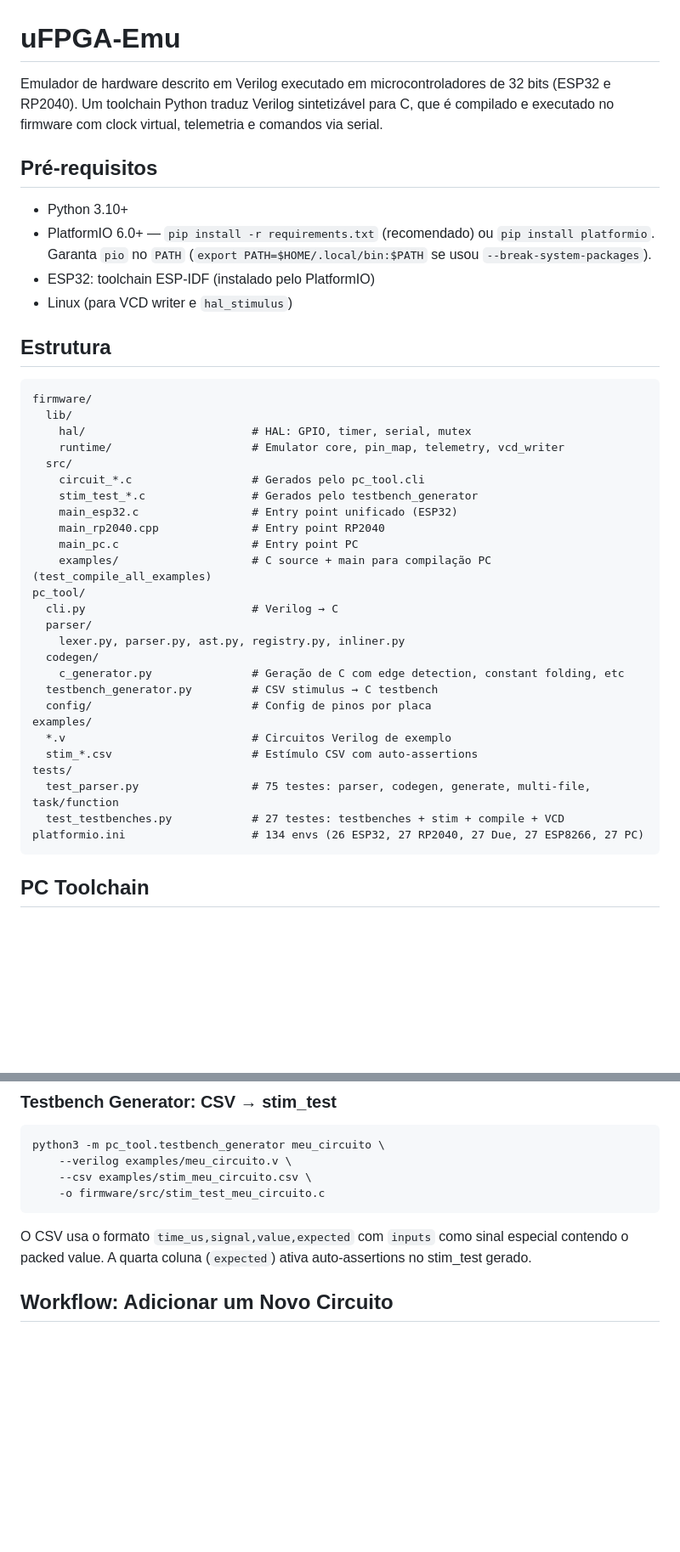
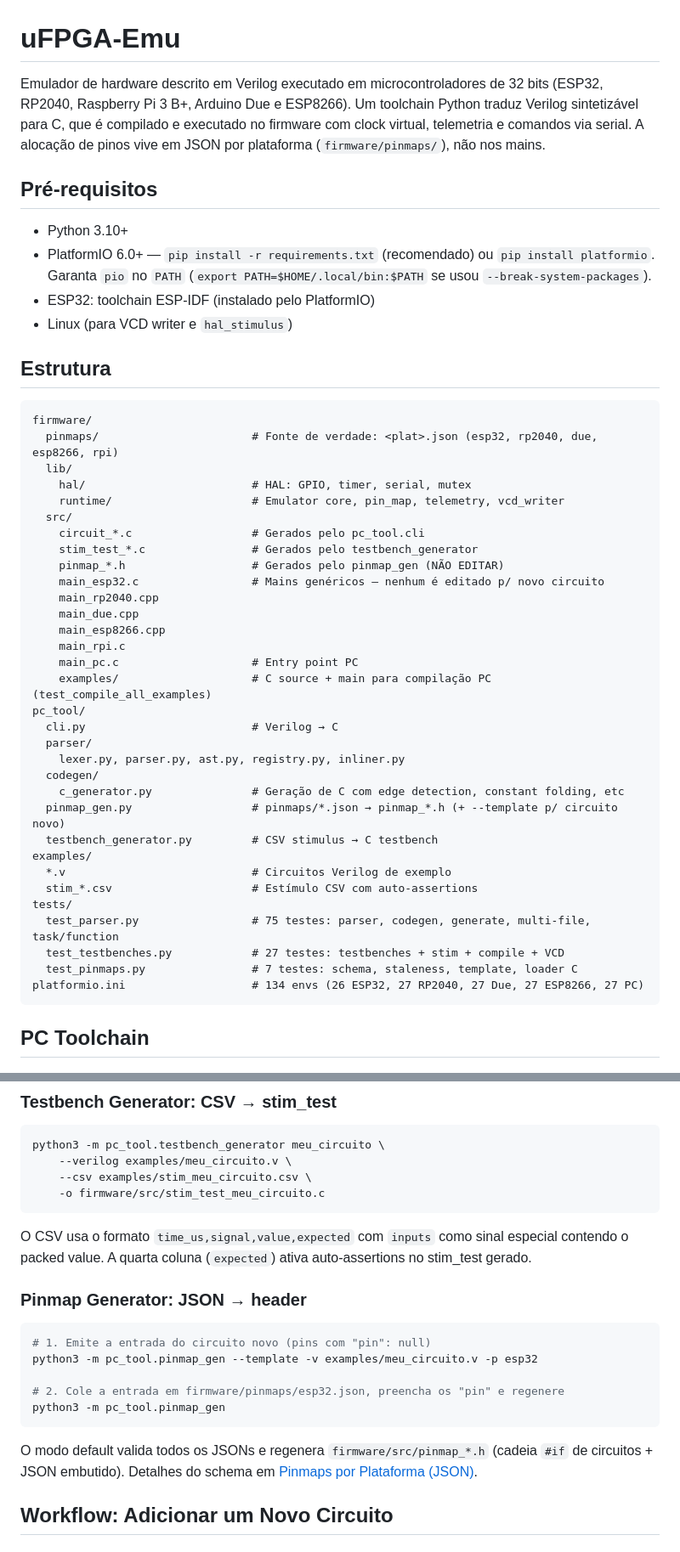
Before and after one commit to jsansao/ufpga-emu, a Markdown page: README.md, 2 parts joined by grey strips. Shown at 85% size. Drawn GitHub-style; blank space fills up the shorter version.

````diff
--- a/README.md
+++ b/README.md
@@ -1,6 +1,6 @@
 # uFPGA-Emu
 
-Emulador de hardware descrito em Verilog executado em microcontroladores de 32 bits (ESP32 e RP2040). Um toolchain Python traduz Verilog sintetizável para C, que é compilado e executado no firmware com clock virtual, telemetria e comandos via serial.
+Emulador de hardware descrito em Verilog executado em microcontroladores de 32 bits (ESP32, RP2040, Raspberry Pi 3 B+, Arduino Due e ESP8266). Um toolchain Python traduz Verilog sintetizável para C, que é compilado e executado no firmware com clock virtual, telemetria e comandos via serial. A alocação de pinos vive em JSON por plataforma (`firmware/pinmaps/`), não nos mains.
 
 ## Pré-requisitos
 
@@ -14,14 +14,19 @@ Emulador de hardware descrito em Verilog executado em microcontroladores de 32 b
 
 ```
 firmware/
+  pinmaps/                       # Fonte de verdade: <plat>.json (esp32, rp2040, due, esp8266, rpi)
   lib/
     hal/                         # HAL: GPIO, timer, serial, mutex
     runtime/                     # Emulator core, pin_map, telemetry, vcd_writer
   src/
     circuit_*.c                  # Gerados pelo pc_tool.cli
     stim_test_*.c                # Gerados pelo testbench_generator
-    main_esp32.c                 # Entry point unificado (ESP32)
-    main_rp2040.cpp              # Entry point RP2040
+    pinmap_*.h                   # Gerados pelo pinmap_gen (NÃO EDITAR)
+    main_esp32.c                 # Mains genéricos — nenhum é editado p/ novo circuito
+    main_rp2040.cpp
+    main_due.cpp
+    main_esp8266.cpp
+    main_rpi.c
     main_pc.c                    # Entry point PC
     examples/                    # C source + main para compilação PC (test_compile_all_examples)
 pc_tool/
@@ -30,14 +35,15 @@ pc_tool/
     lexer.py, parser.py, ast.py, registry.py, inliner.py
   codegen/
     c_generator.py               # Geração de C com edge detection, constant folding, etc
+  pinmap_gen.py                  # pinmaps/*.json → pinmap_*.h (+ --template p/ circuito novo)
   testbench_generator.py         # CSV stimulus → C testbench
-  config/                        # Config de pinos por placa
 examples/
   *.v                            # Circuitos Verilog de exemplo
   stim_*.csv                     # Estímulo CSV com auto-assertions
 tests/
   test_parser.py                 # 75 testes: parser, codegen, generate, multi-file, task/function
   test_testbenches.py            # 27 testes: testbenches + stim + compile + VCD
+  test_pinmaps.py                # 7 testes: schema, staleness, template, loader C
 platformio.ini                   # 134 envs (26 ESP32, 27 RP2040, 27 Due, 27 ESP8266, 27 PC)
 ```
 
@@ -61,6 +67,18 @@ python3 -m pc_tool.testbench_generator meu_circuito \
 ```
 
 O CSV usa o formato `time_us,signal,value,expected` com `inputs` como sinal especial contendo o packed value. A quarta coluna (`expected`) ativa auto-assertions no stim_test gerado.
+
+### Pinmap Generator: JSON → header
+
+```bash
+# 1. Emite a entrada do circuito novo (pins com "pin": null)
+python3 -m pc_tool.pinmap_gen --template -v examples/meu_circuito.v -p esp32
+
+# 2. Cole a entrada em firmware/pinmaps/esp32.json, preencha os "pin" e regenere
+python3 -m pc_tool.pinmap_gen
+```
+
+O modo default valida todos os JSONs e regenera `firmware/src/pinmap_*.h` (cadeia `#if` de circuitos + JSON embutido). Detalhes do schema em [Pinmaps por Plataforma (JSON)](#pinmaps-por-plataforma-json).
 
 ## Workflow: Adicionar um Novo Circuito
 
````
Also changed, not shown: other parts of README.md (+42 -21 lines), ARQUITETURA.md (+2 -0 lines).
